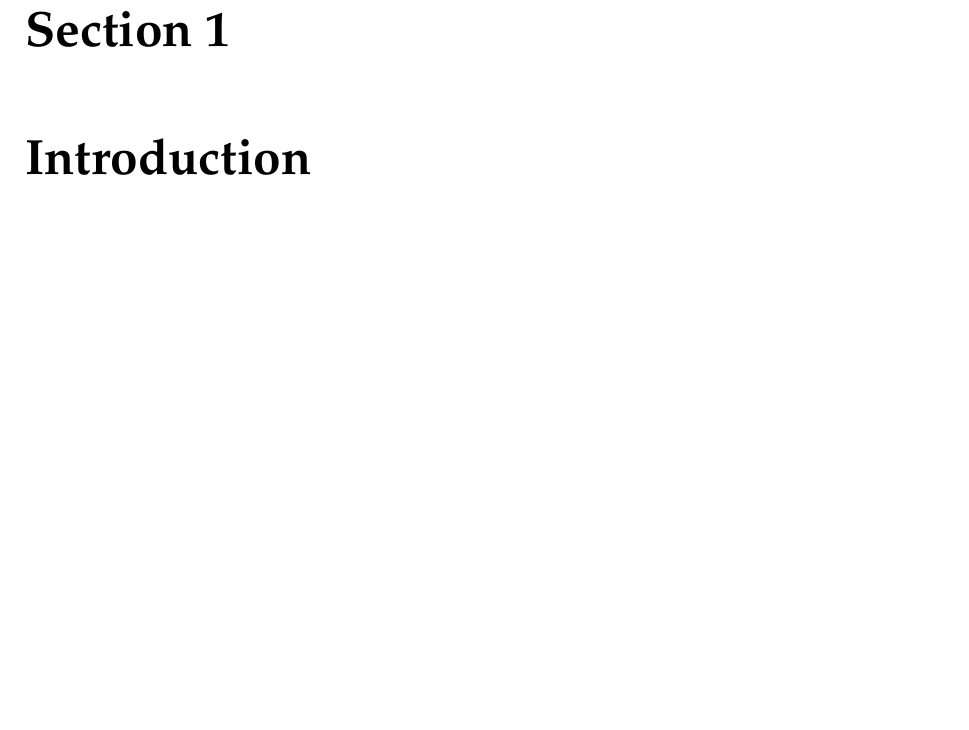
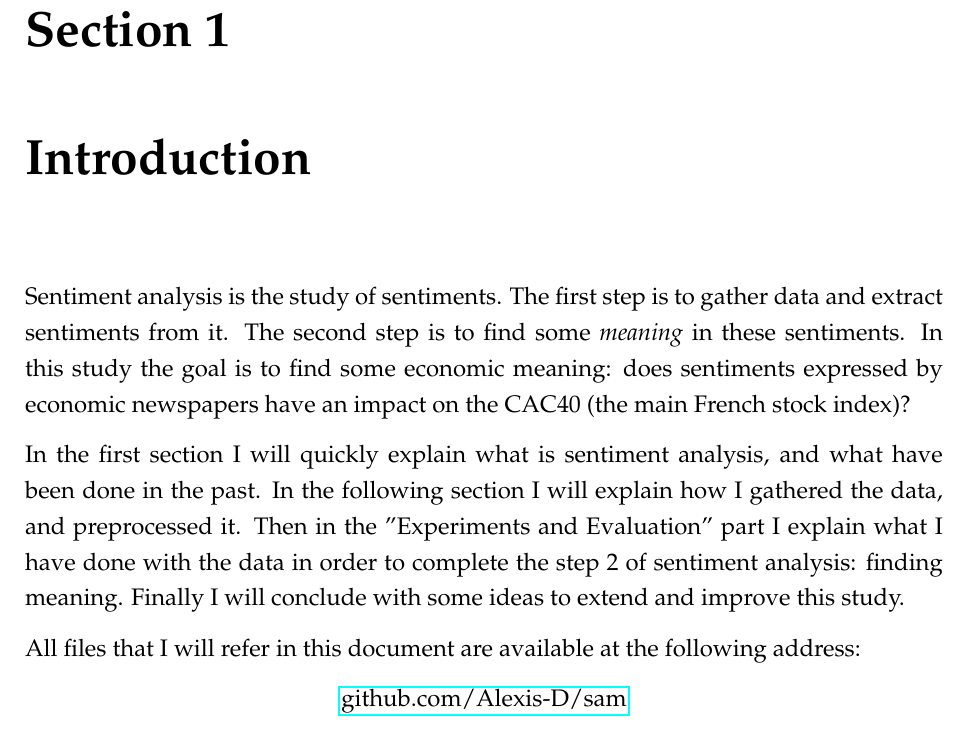
Before and after one commit to Alexis-D/sam, a LaTeX thesis (report/report.tex): part of page 7 of 28, cut so that both start at the same text, the shorter picture padded with empty space. Compiled offline with pdfLaTeX.

Commit message:
intro v1

```diff
--- a/report/report.tex
+++ b/report/report.tex
@@ -62,10 +62,15 @@ I would also like to thank the author of the following projects:
 Without these amazing free and open source software this project would have been much harder to complete.
 
 \chapter{Introduction}
-		% what? sentiment analysis? CAC?
-		% why ?
-		% how ?
-		% hypothesis
+
+Sentiment analysis is the study of sentiments. The first step is to gather data and extract sentiments from it. The second step is to find some \emph{meaning} in these sentiments. In this study the goal is to find some economic meaning: does sentiments expressed by economic newspapers have an impact on the CAC40 (the main French stock index)?
+
+In the first section I will quickly explain what is sentiment analysis, and what have been done in the past. In the following section I will explain how I gathered the data, and preprocessed it. Then in the "Experiments and Evaluation" part I explain what I have done with the data in order to complete the step 2 of sentiment analysis: finding meaning. Finally I will conclude with some ideas to extend and improve this study.
+
+All files that I will refer in this document are available at the following address:
+\begin{center}
+	\href{https://github.com/Alexis-D/sam}{github.com/Alexis-D/sam}
+\end{center}
 
 \chapter{Literature Review}
 
```
